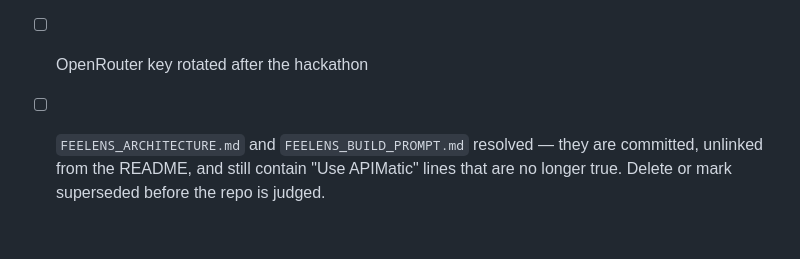
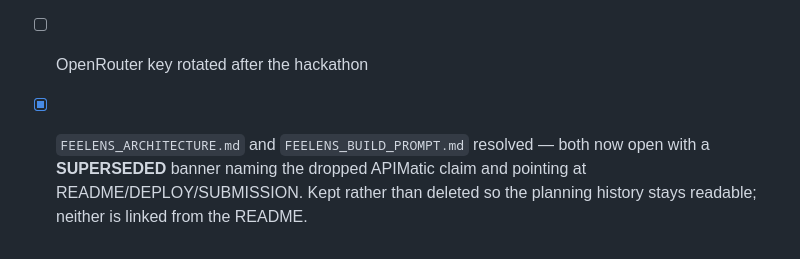
Before and after one commit to oladipsinigami/feelens, a Markdown page: SUBMISSION.md, the part around the change. GitHub-like rendering.

```diff
--- a/SUBMISSION.md
+++ b/SUBMISSION.md
@@ -210,6 +210,7 @@ and the page says so.
 - [ ] **Render API key revoked** — still live in the Render account; revoke it
       (Account Settings → API Keys). Nothing in the deployment depends on it.
 - [ ] OpenRouter key rotated after the hackathon
-- [ ] `FEELENS_ARCHITECTURE.md` and `FEELENS_BUILD_PROMPT.md` resolved — they are
-      committed, unlinked from the README, and still contain "Use APIMatic" lines
-      that are no longer true. Delete or mark superseded before the repo is judged.
+- [x] `FEELENS_ARCHITECTURE.md` and `FEELENS_BUILD_PROMPT.md` resolved — both now
+      open with a **SUPERSEDED** banner naming the dropped APIMatic claim and
+      pointing at README/DEPLOY/SUBMISSION. Kept rather than deleted so the
+      planning history stays readable; neither is linked from the README.
```
Also changed, not shown: FEELENS_ARCHITECTURE.md (+12 -0 lines), FEELENS_BUILD_PROMPT.md (+6 -0 lines).
